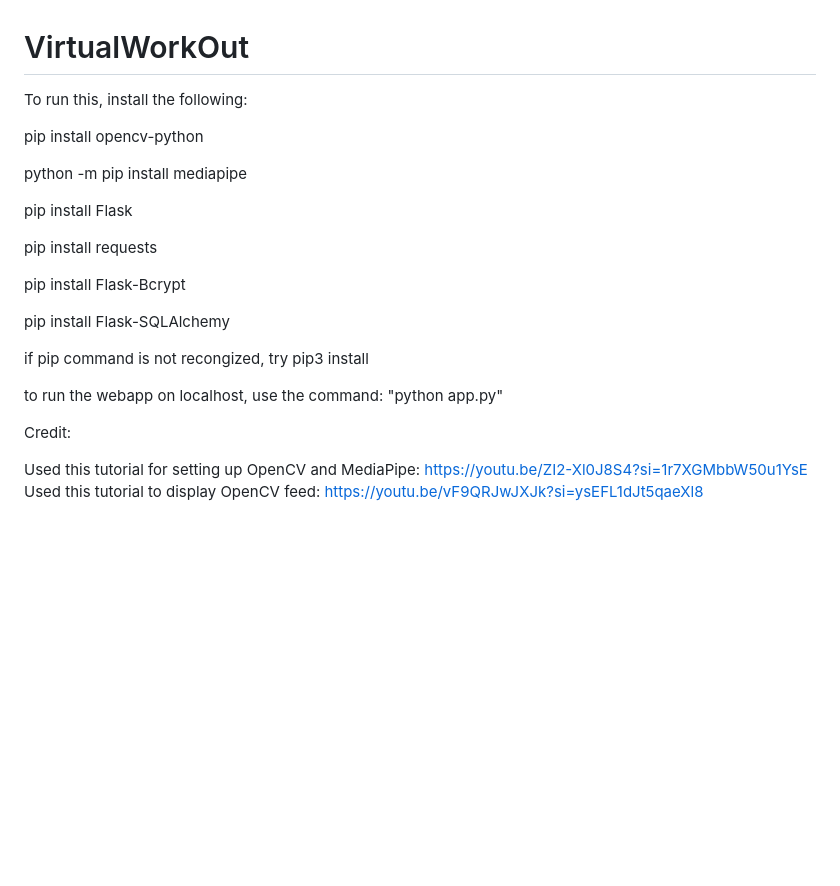
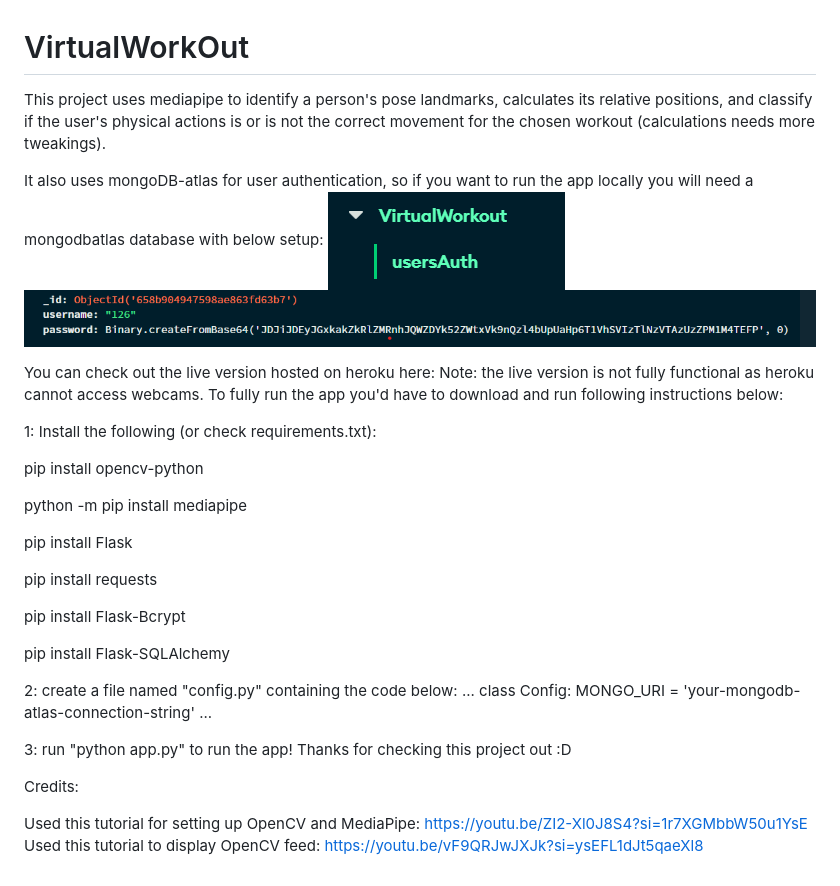
Before and after one commit to SmallChungus1/VirtualWorkOut, a Markdown page: README.md, the part around the change. GitHub-like rendering; pictures changed too: image-1.png (added), image.png (added); blank space fills up the shorter version.

```diff
--- a/README.md
+++ b/README.md
@@ -1,6 +1,17 @@
 # VirtualWorkOut
 
-To run this, install the following:
+This project uses mediapipe to identify a person's pose landmarks, calculates its relative positions, and classify if
+the user's physical actions is or is not the correct movement for the chosen workout (calculations needs more tweakings).
+
+It also uses mongoDB-atlas for user authentication, so if you want to run the app locally you will need a mongodbatlas database with below setup:
+![Alt text](image.png)
+![Alt text](image-1.png)
+
+You can check out the live version hosted on heroku here:
+Note: the live version is not fully functional as heroku cannot access webcams. To fully run the app you'd have to
+download and run following instructions below:
+
+1: Install the following (or check requirements.txt):
 
 pip install opencv-python
 
@@ -15,11 +26,15 @@ pip install Flask-Bcrypt
 pip install Flask-SQLAlchemy
 
 
-if pip command is not recongized, try pip3 install
+2: create a file named "config.py" containing the code below:
+...
+class Config:
+    MONGO_URI = 'your-mongodb-atlas-connection-string'
+...
 
-to run the webapp on localhost, use the command: "python app.py"
+3: run "python app.py" to run the app! Thanks for checking this project out :D
 
-Credit:
+Credits:
 
 Used this tutorial for setting up OpenCV and MediaPipe: https://youtu.be/ZI2-Xl0J8S4?si=1r7XGMbbW50u1YsE
 Used this tutorial to display OpenCV feed: https://youtu.be/vF9QRJwJXJk?si=ysEFL1dJt5qaeXl8
```
